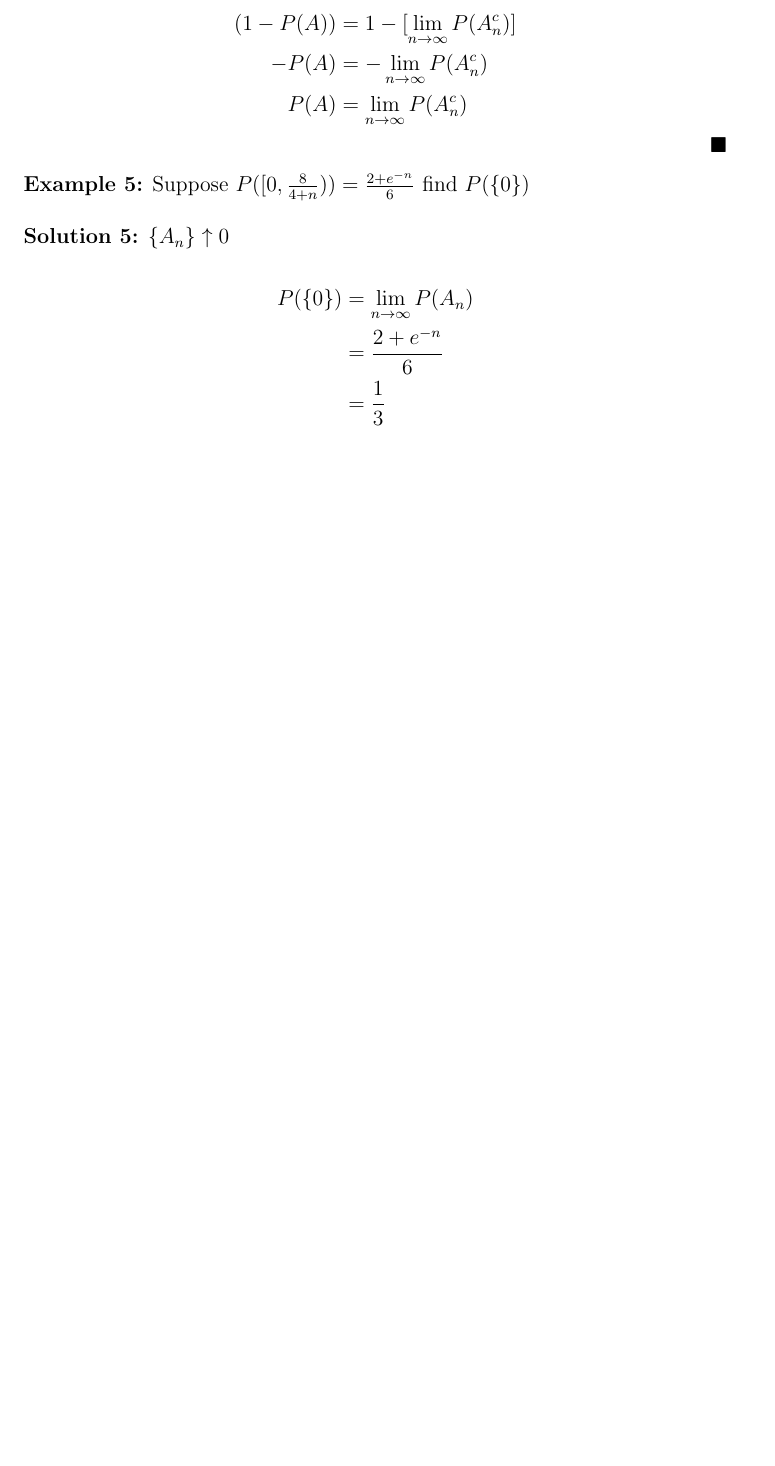
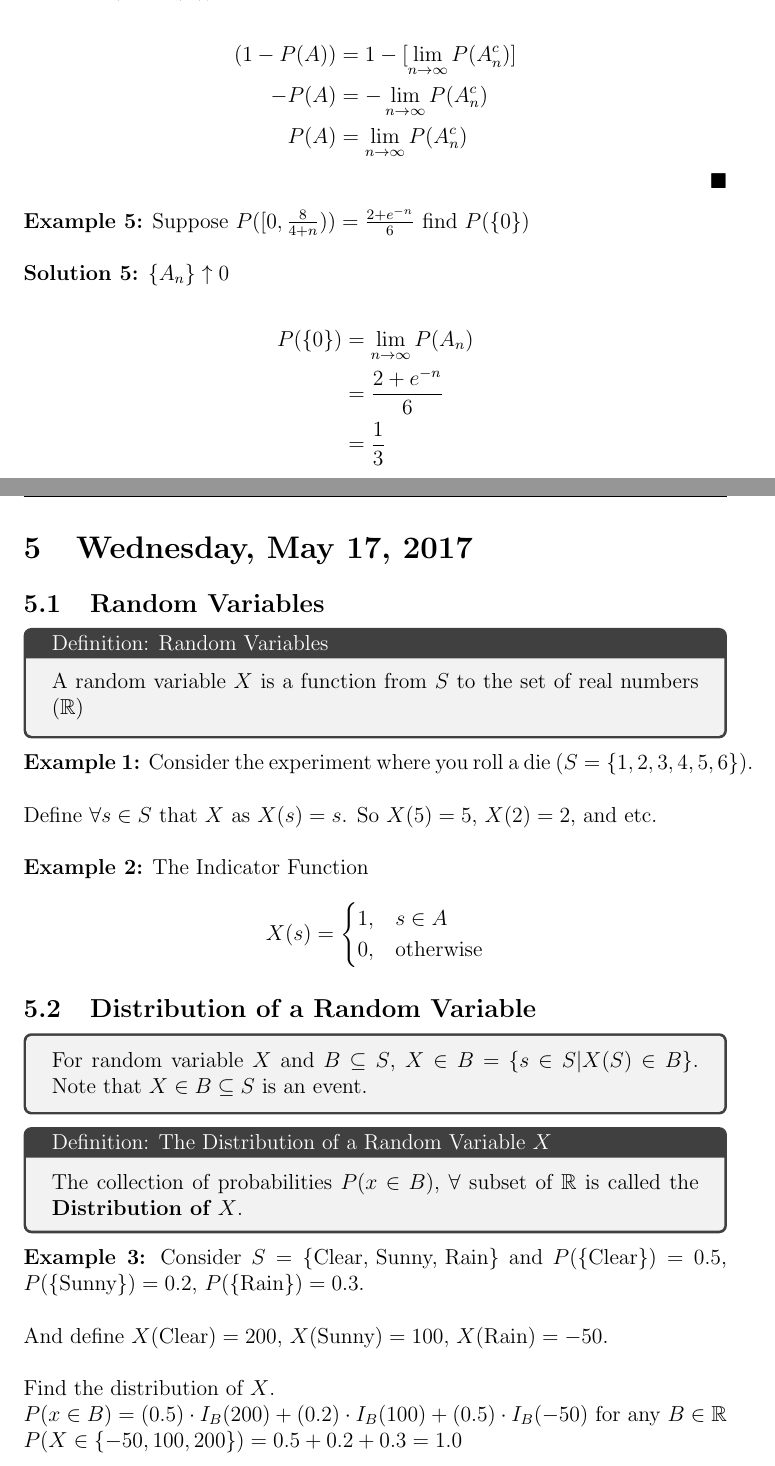
Before and after one commit to MohanVashist1/notes, a LaTeX document (University of Toronto Scarborough - An Introduction to Probability/STAB52.tex): part of page 19 of 19 before the commit and two parts of pages 20 and 21 of 24 after it, the two joined at a grey line, cut so that both start at the same text, the shorter picture padded with empty space. The pictures show the PDF file University of Toronto Scarborough - An Introduction to Probability/STAB52.pdf that the author committed with the source.

Commit message:
STAB52 LEC 5

```diff
--- a/University of Toronto Scarborough - An Introduction to Probability/STAB52.tex
+++ b/University of Toronto Scarborough - An Introduction to Probability/STAB52.tex
@@ -595,3 +597,41 @@ $P$ is a continuous function if $\{A_n\}\uparrow A$ or $\{A_n\}\downarrow A$ the
 	&= \frac{1}{3}
 \end{align*}
 
+\section{Wednesday, May 17, 2017}
+
+\subsection{Random Variables}
+
+\begin{tcolorbox}[title=Definition: Random Variables]
+	A random variable $X$ is a function from $S$ to the set of real numbers ($\mathbb{R}$)
+\end{tcolorbox}
+
+\textbf{Example 1:} Consider the experiment where you roll a die ($S = \{ 1,2,3,4,5,6 \}$).\\
+\\
+Define $\forall s\in S$ that $X$ as $X(s) = s$. So $X(5) = 5$, $X(2) = 2$, and etc.
+\\
+\\
+\textbf{Example 2:} The Indicator Function\\
+$$X(s) =
+\begin{cases}
+	1, & s \in A\\
+	0, & \text{otherwise}
+\end{cases}
+$$
+
+\subsection{Distribution of a Random Variable}
+
+\begin{tcolorbox}
+	For random variable $X$ and $B \subseteq S$, $X \in B = \{ s \in S | X(S) \in B \}$. Note that $X \in B \subseteq S$ is an event.
+\end{tcolorbox}
+
+\begin{tcolorbox}[title=Definition: The Distribution of a Random Variable $X$]
+	The collection of probabilities $P(x \in B)$, $\forall$ subset of $\mathbb{R}$ is called the \textbf{Distribution of $X$}.
+\end{tcolorbox}
+
+\textbf{Example 3:} Consider $S = \{ \text{Clear, Sunny, Rain} \}$ and $P(\{ \text{Clear} \}) = 0.5$, $P(\{ \text{Sunny} \}) = 0.2$, $P(\{ \text{Rain} \}) = 0.3$.\\
+\\
+And define $X(\text{Clear}) = 200$, $X(\text{Sunny}) = 100$, $X(\text{Rain}) = -50$.\\
+\\
+Find the distribution of $X$.\\
+$P(x \in B) = (0.5) \cdot I_B (200) + (0.2) \cdot I_B (100) + (0.5) \cdot I_B (-50)$ for any $B \in \mathbb{R}$\\
+$P(X \in \{ -50, 100, 200 \}) = 0.5 + 0.2 + 0.3 = 1.0$
@@ -597,0 +643,31 @@ $P$ is a continuous function if $\{A_n\}\uparrow A$ or $\{A_n\}\downarrow A$ the
+	$$P(X = x_i) = p_i, \forall i, and \sum_{i} p_i = 1$$
+\end{tcolorbox}
+
+\begin{tcolorbox}[title=Probability Mass Function]
+	The Probability Mass Function of a discrete random variable $X$ is the function $P_X : \mathbb{R} \rightarrow [ 0,1 ]$ defined by $P_X (x) = P(X = x)$. Note: $$P(X \in A) = \sum_{x \in A} P(X = x) = \sum_{x \in A} P_X (x)$$
+\end{tcolorbox}
+
+\subsection{Important Discrete Distributions}
+\begin{enumerate}
+	\item{
+	\textbf{Degenerate (Point Mass) Distribution}\\
+	A random variable $X$ is $S$ and has a degenerate distribution if
+	$$P_X (x) =
+	\begin{cases}
+	1, & x=c\\
+	0, & x\neq x
+\end{cases}$$
+	}
+	\item{
+	\textbf{Bernouelli Distribution}\\
+	A random variable $X$ is said to have a Bernoulli Distribution $(X \sim \text{Ber}(\theta))$ if\\
+	\\
+	$P_X (1) = P(X = 1) = \theta$ while $P_X (0) = P(X = 0) = 1-\theta$
+	}
+	\item{
+	\textbf{Binomial Distribution}\\
+	A random variable $X$ is said to have a binomial distribution with parameters $n$ and $\theta$ if
+	$$P_X (x) =
+	\begin{cases}
+		\binom{n}{x} \theta^x (1-\theta)^{n-x} & \text{ for } x = 0,1,2,...,n\\
+		0 & \text{ otherwise }
@@ -597,0 +705,6 @@ $P$ is a continuous function if $\{A_n\}\uparrow A$ or $\{A_n\}\downarrow A$ the
+	\item{
+	\textbf{Geometric Distribution}\\
+	A random variable $X$ is said to have a geometric distribution with parameter ($\theta \in (0,1)$) if $P_X (x) = (1 - \theta)^x \cdot \theta$ for $x = 0,1,2,...$\\
+	\\
+	\underline{Note:} $P_X (x) \geq 0$ $\forall x$, but is it a Probability Measure Function?\\
+	\begin{proof}
@@ -598 +724,14 @@ $P$ is a continuous function if $\{A_n\}\uparrow A$ or $\{A_n\}\downarrow A$ the
+	$$P(X = x) = \binom{x+r - 1}{x} (1 - \theta)^x \theta^{r-1} \theta$$
+
+	A random variable $X$ is said to have a negative binomial distribution with parameters $r$ and $\theta$ where $\theta \in (0,1)$ if\\
+	$$P_X (x) =
+	\begin{cases}
+		\binom{x+r - 1}{x} (1 - \theta)^x \theta^{r} \theta & x = 0,1,2,...\\
+		0 & \text{otherwise}
+	\end{cases}$$
+	}
+\end{enumerate}
+
+
+
 \end{document}
```
Also changed, not shown: University of Toronto Scarborough - An Introduction to Probability/STAB52.pdf, University of Toronto Scarborough - Linear Algebra II/MATB24.pdf, University of Toronto Scarborough - An Introduction to Probability/STAB52.tex (51 more changed lines), 6 other files.
